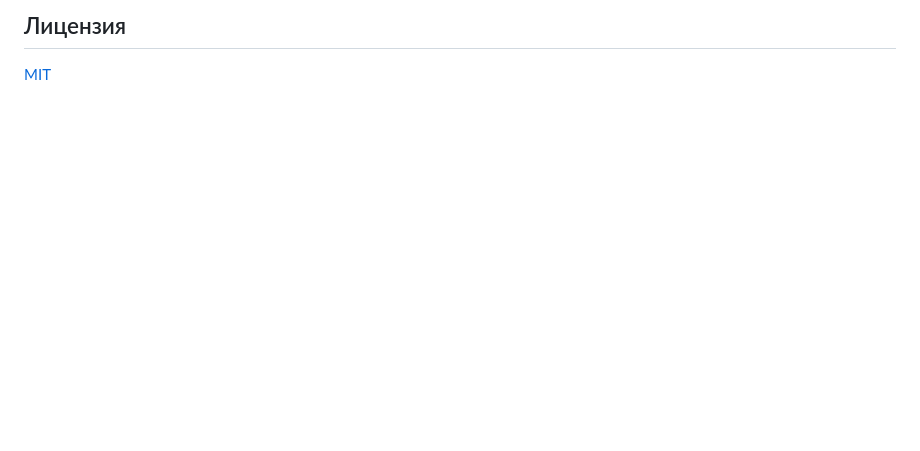
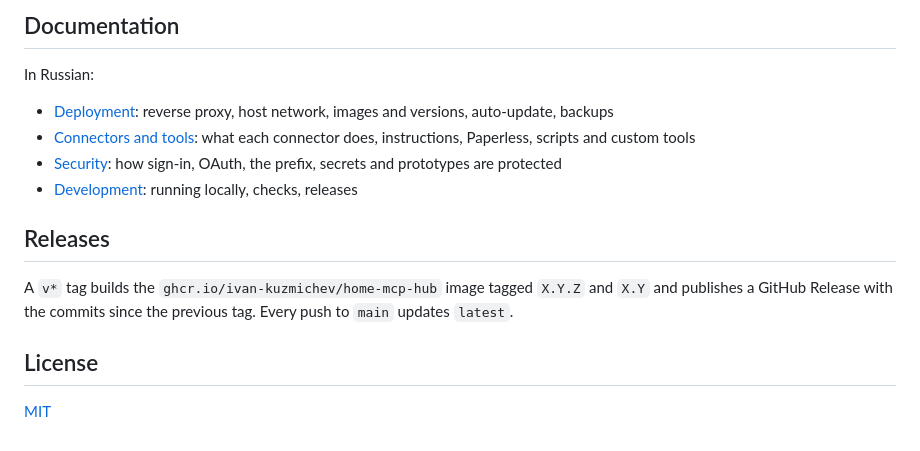
Before and after one commit to Ivan-Kuzmichev/home-mcp-hub, a Markdown page: README.md, the part around one of its changes. Drawn GitHub-style; blank space fills up the shorter version.

```diff
--- a/README.md
+++ b/README.md
@@ -76,4 +94,18 @@ docker compose logs hub | grep "Admin panel"   # адрес админки с с
 
-## Лицензия
+## Documentation
+
+In Russian:
+
+- [Deployment](docs/deployment.md): reverse proxy, host network, images and versions, auto-update, backups
+- [Connectors and tools](docs/connectors.md): what each connector does, instructions, Paperless, scripts and custom tools
+- [Security](docs/security.md): how sign-in, OAuth, the prefix, secrets and prototypes are protected
+- [Development](docs/development.md): running locally, checks, releases
+
+## Releases
+
+A `v*` tag builds the `ghcr.io/ivan-kuzmichev/home-mcp-hub` image tagged `X.Y.Z` and `X.Y` and publishes a GitHub Release
+with the commits since the previous tag. Every push to `main` updates `latest`.
+
+## License
 
 [MIT](LICENSE)
```
Also changed, not shown: other parts of README.md (+58 -40 lines), README.ru.md (added, +103 -0 lines), docs/development.md (+1 -1 lines), docs/logo.png (added), 1 other file.
